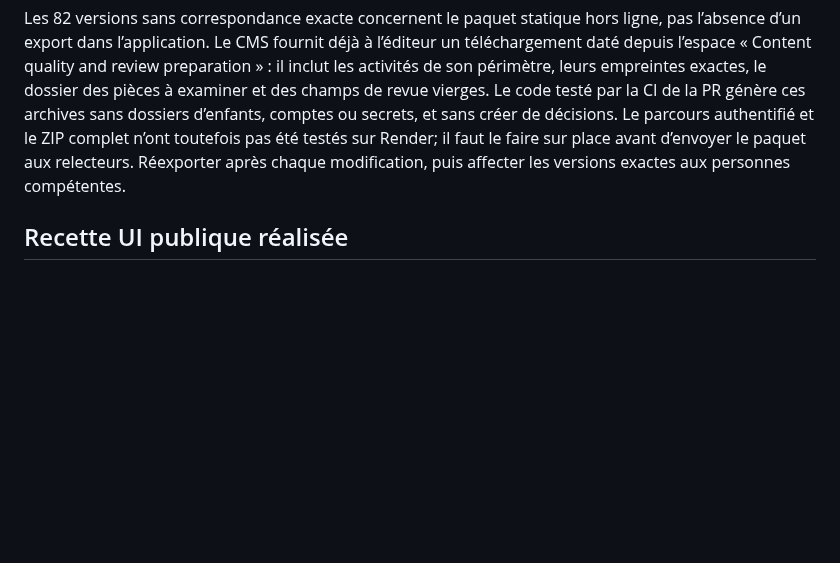
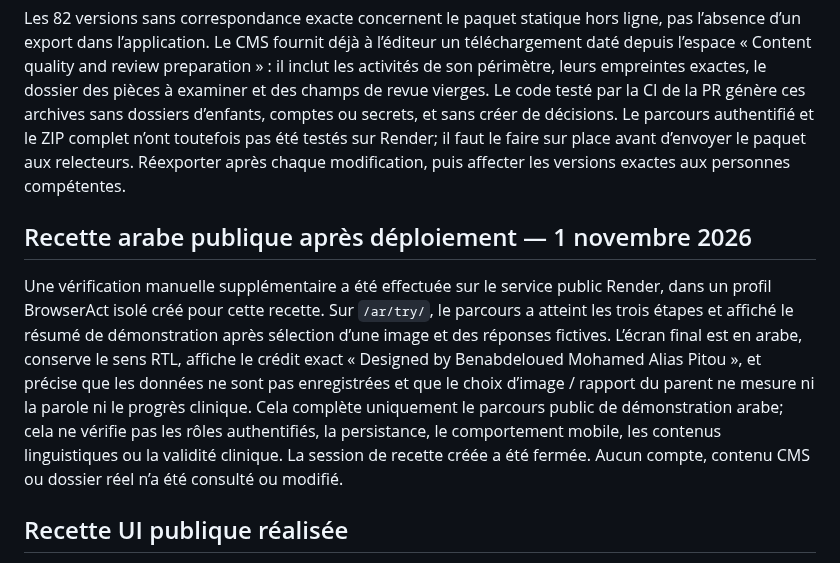
Before and after one commit to Midotech31/nehedrou, a Markdown page: docs/COMMERCIALISATION_PROGRESS_20261101.md, the part around the change. Rendered like a GitHub page; blank space fills up the shorter version.

Commit message:
Document final Arabic demo journey QA

```diff
--- a/docs/COMMERCIALISATION_PROGRESS_20261101.md
+++ b/docs/COMMERCIALISATION_PROGRESS_20261101.md
@@ -52,6 +52,9 @@ Un contrôle structurel complémentaire, en lecture seule, a trouvé des listes
 
 Les 82 versions sans correspondance exacte concernent le paquet statique hors ligne, pas l’absence d’un export dans l’application. Le CMS fournit déjà à l’éditeur un téléchargement daté depuis l’espace « Content quality and review preparation » : il inclut les activités de son périmètre, leurs empreintes exactes, le dossier des pièces à examiner et des champs de revue vierges. Le code testé par la CI de la PR génère ces archives sans dossiers d’enfants, comptes ou secrets, et sans créer de décisions. Le parcours authentifié et le ZIP complet n’ont toutefois pas été testés sur Render; il faut le faire sur place avant d’envoyer le paquet aux relecteurs. Réexporter après chaque modification, puis affecter les versions exactes aux personnes compétentes.
 
+## Recette arabe publique après déploiement — 1 novembre 2026
+
+Une vérification manuelle supplémentaire a été effectuée sur le service public Render, dans un profil BrowserAct isolé créé pour cette recette. Sur `/ar/try/`, le parcours a atteint les trois étapes et affiché le résumé de démonstration après sélection d’une image et des réponses fictives. L’écran final est en arabe, conserve le sens RTL, affiche le crédit exact « Designed by Benabdeloued Mohamed Alias Pitou », et précise que les données ne sont pas enregistrées et que le choix d’image / rapport du parent ne mesure ni la parole ni le progrès clinique. Cela complète uniquement le parcours public de démonstration arabe; cela ne vérifie pas les rôles authentifiés, la persistance, le comportement mobile, les contenus linguistiques ou la validité clinique. La session de recette créée a été fermée. Aucun compte, contenu CMS ou dossier réel n’a été consulté ou modifié.
 ## Recette UI publique réalisée
 
 **Recette après le déploiement Render `fddb41b`, le 1 novembre 2026, avec BrowserAct 1.5.0.** Chrome local vierge et isolé `nehdrou-recette`, nouvelle session créée pour cette recette, sans connexion, import de profil ou donnée réelle. La page française s’est affichée; le sélecteur a réellement navigué vers `/en/` puis `/ar/`. Les pages anglaise et arabe présentaient les libellés traduits; `documentElement.lang` était `en`/`ar`, et la page arabe portait `dir=rtl`. Le pied de page exact `Designed by Benabdeloued Mohamed Alias Pitou` est présent. La capture arabe est conservée uniquement dans le dossier local temporaire de recette, pas dans le dépôt public.
```
